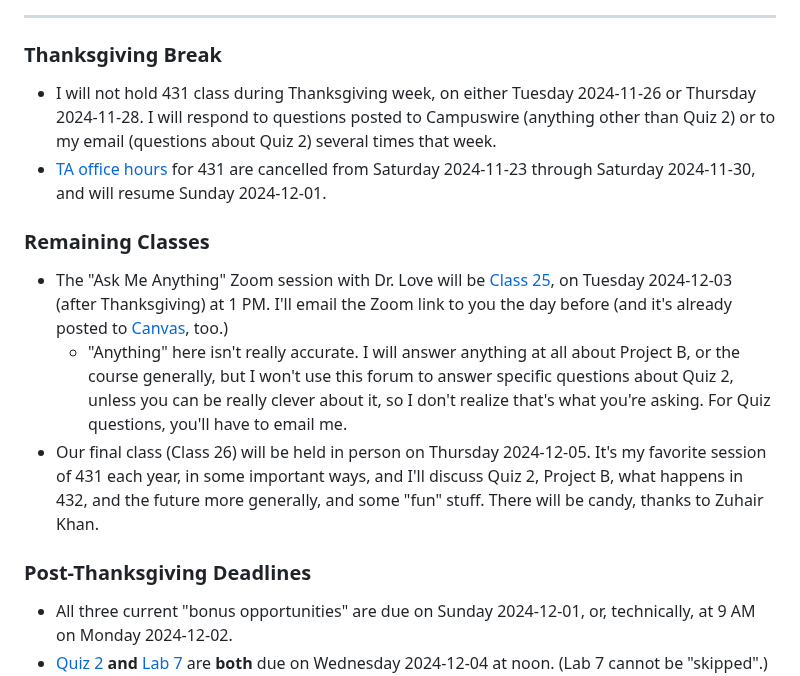
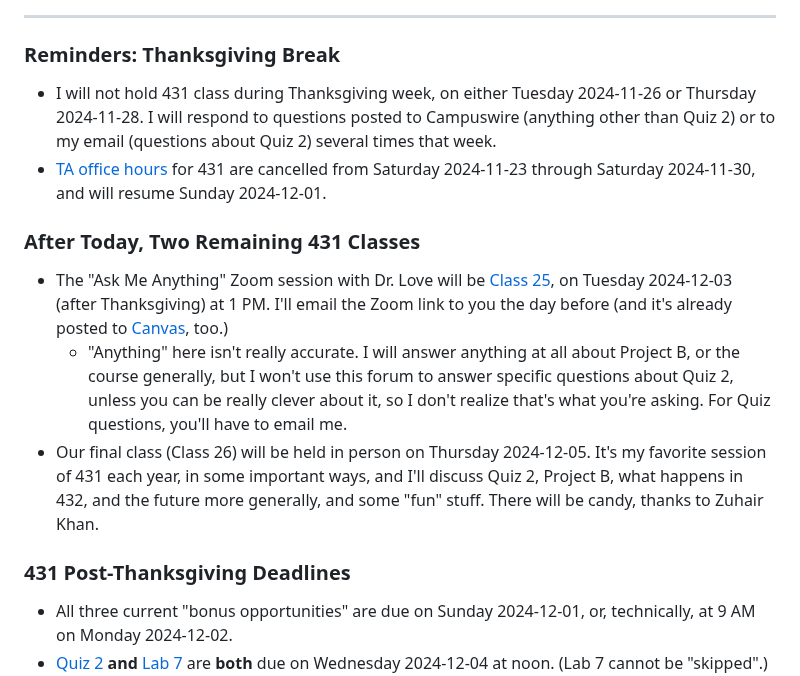
Before and after one commit to THOMASELOVE/431-classes-2024, a Markdown page: class24/README.md, the part around the change. Rendered like a GitHub page.

```diff
--- a/class24/README.md
+++ b/class24/README.md
@@ -30,18 +30,18 @@ for everything | for deadlines | expectations | from Dr. Love | get help | lab s
 
 -------
 
-### Thanksgiving Break
+### Reminders: Thanksgiving Break
 
 - I will not hold 431 class during Thanksgiving week, on either Tuesday 2024-11-26 or Thursday 2024-11-28. I will respond to questions posted to Campuswire (anything other than Quiz 2) or to my email (questions about Quiz 2) several times that week.
 - [TA office hours](https://thomaselove.github.io/431-2024/contact.html) for 431 are cancelled from Saturday 2024-11-23 through Saturday 2024-11-30, and will resume Sunday 2024-12-01.
 
-### Remaining Classes
+### After Today, Two Remaining 431 Classes
 
 - The "Ask Me Anything" Zoom session with Dr. Love will be [Class 25](https://github.com/THOMASELOVE/431-classes-2024/tree/main/class25), on Tuesday 2024-12-03 (after Thanksgiving) at 1 PM. I'll email the Zoom link to you the day before (and it's already posted to [Canvas](https://canvas.case.edu), too.)
     - "Anything" here isn't really accurate. I will answer anything at all about Project B, or the course generally, but I won't use this forum to answer specific questions about Quiz 2, unless you can be really clever about it, so I don't realize that's what you're asking. For Quiz questions, you'll have to email me.
 - Our final class (Class 26) will be held in person on Thursday 2024-12-05. It's my favorite session of 431 each year, in some important ways, and I'll discuss Quiz 2, Project B, what happens in 432, and the future more generally, and some "fun" stuff. There will be candy, thanks to Zuhair Khan.
 
-### Post-Thanksgiving Deadlines
+### 431 Post-Thanksgiving Deadlines
 
 - All three current "bonus opportunities" are due on Sunday 2024-12-01, or, technically, at 9 AM on Monday 2024-12-02.
 - [Quiz 2](https://github.com/THOMASELOVE/431-quizzes-2024/tree/main/quiz2) **and** [Lab 7](https://github.com/THOMASELOVE/431-labs-2024/tree/main/lab7) are **both** due on Wednesday 2024-12-04 at noon. (Lab 7 cannot be "skipped".)
```
